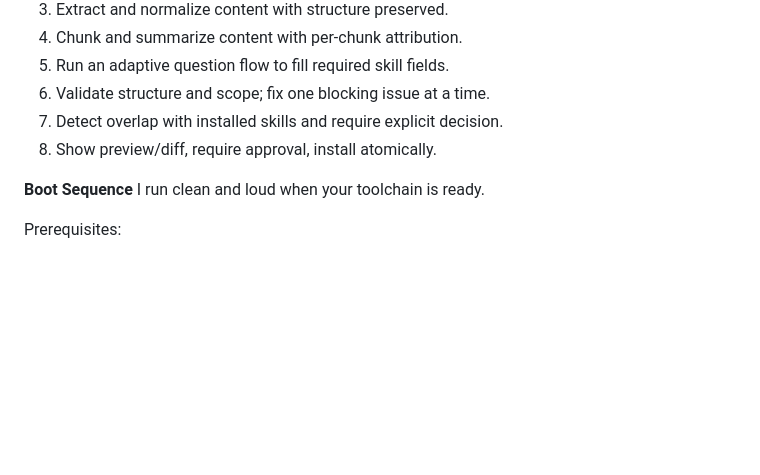
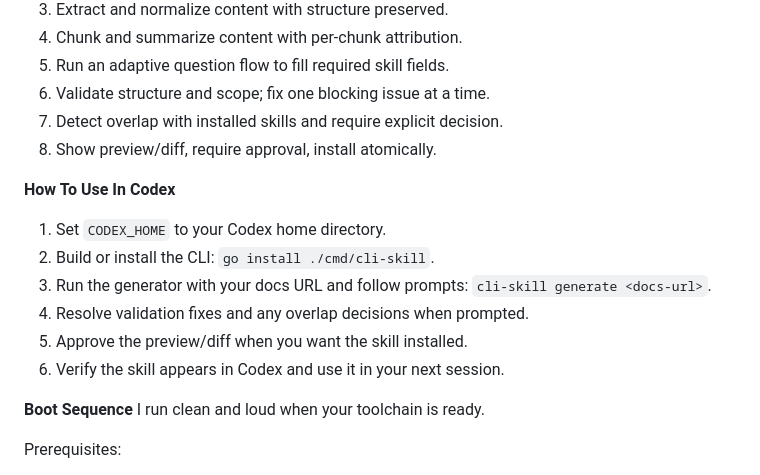
Before and after one commit to Nickbohm555/skill-cli, a Markdown page: README.md, the part around the change. GitHub-like rendering; blank space fills up the shorter version.

Commit message:
Add Codex usage steps to README

```diff
--- a/README.md
+++ b/README.md
@@ -107,6 +107,14 @@ Planned internal packages (phase-aligned):
 7. Detect overlap with installed skills and require explicit decision.
 8. Show preview/diff, require approval, install atomically.
 
+**How To Use In Codex**
+1. Set `CODEX_HOME` to your Codex home directory.
+2. Build or install the CLI: `go install ./cmd/cli-skill`.
+3. Run the generator with your docs URL and follow prompts: `cli-skill generate <docs-url>`.
+4. Resolve validation fixes and any overlap decisions when prompted.
+5. Approve the preview/diff when you want the skill installed.
+6. Verify the skill appears in Codex and use it in your next session.
+
 **Boot Sequence**
 I run clean and loud when your toolchain is ready.
 
```
